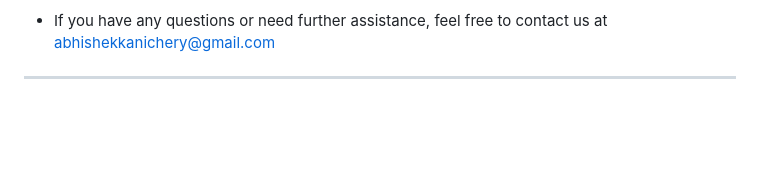
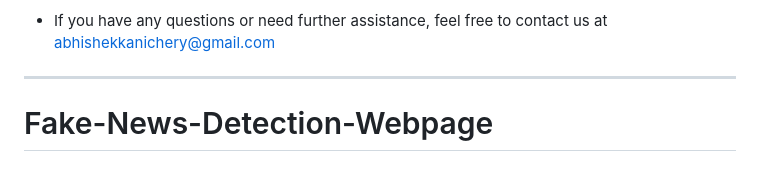
Before and after one commit to gokul-codes-420/Fake-news-detection-Website, a Markdown page: README.md, the part around the change. Drawn GitHub-style; blank space fills up the shorter version.

```diff
--- a/README.md
+++ b/README.md
@@ -112,3 +112,4 @@ Access the application in your web browser by navigating to `http://localhost:50
 - If you have any questions or need further assistance, feel free to contact us at abhishekkanichery@gmail.com
 
 ---
+# Fake-News-Detection-Webpage
```
